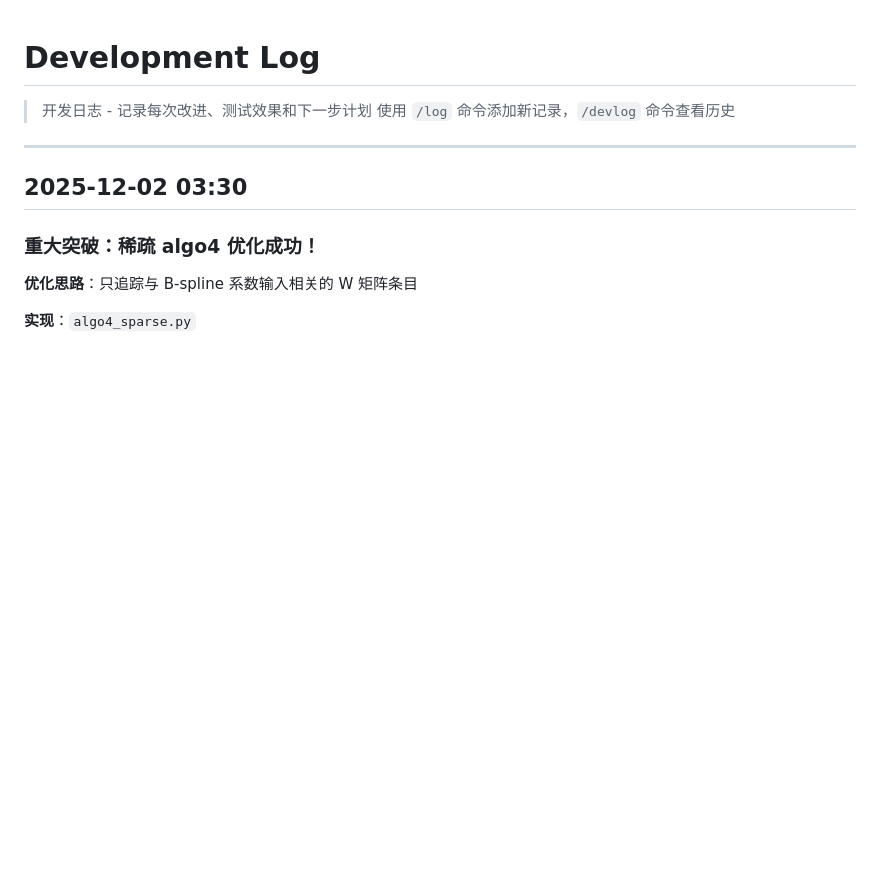
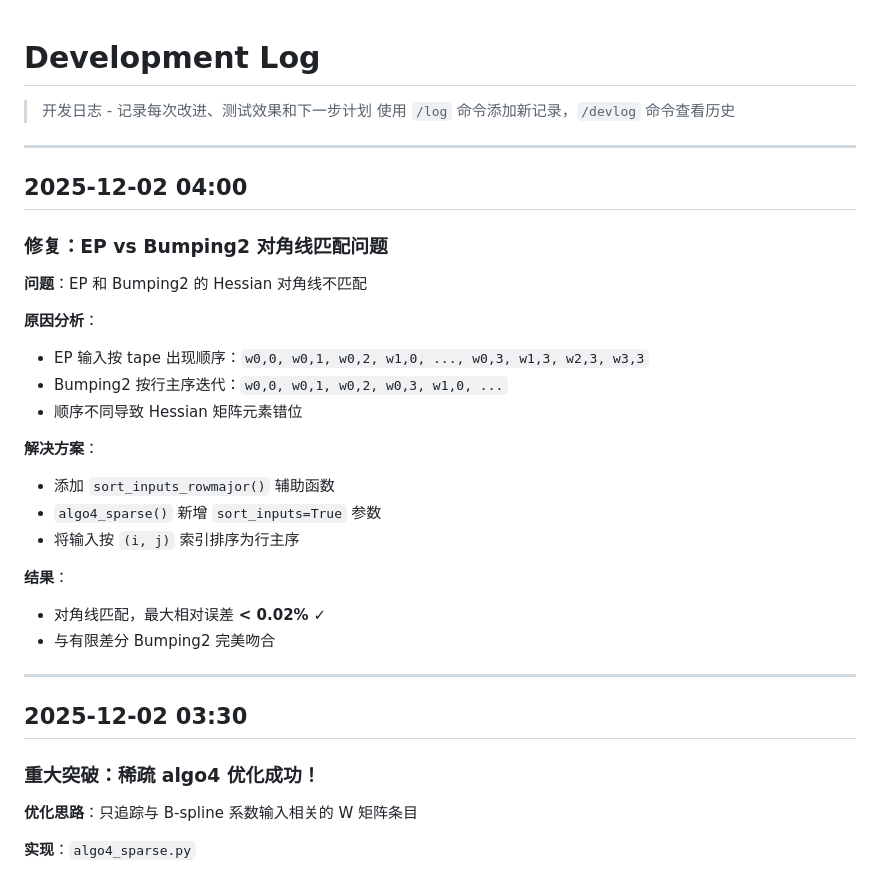
Before and after one commit to xuenailao/AAD-Edgepushing-Bspline, a Markdown page: DEVLOG.md, the part around the change. Drawn GitHub-style; blank space fills up the shorter version.

Commit message:
Update DEVLOG: document diagonal mismatch fix
🤖 Generated with [Claude Code](https://claude.com/claude-code)

Co-Authored-By: Claude <noreply@anthropic.com>

```diff
--- a/DEVLOG.md
+++ b/DEVLOG.md
@@ -2,6 +2,28 @@
 
 > 开发日志 - 记录每次改进、测试效果和下一步计划
 > 使用 `/log` 命令添加新记录，`/devlog` 命令查看历史
+
+---
+
+## 2025-12-02 04:00
+
+### 修复：EP vs Bumping2 对角线匹配问题
+
+**问题**：EP 和 Bumping2 的 Hessian 对角线不匹配
+
+**原因分析**：
+- EP 输入按 tape 出现顺序：`w0,0, w0,1, w0,2, w1,0, ..., w0,3, w1,3, w2,3, w3,3`
+- Bumping2 按行主序迭代：`w0,0, w0,1, w0,2, w0,3, w1,0, ...`
+- 顺序不同导致 Hessian 矩阵元素错位
+
+**解决方案**：
+- 添加 `sort_inputs_rowmajor()` 辅助函数
+- `algo4_sparse()` 新增 `sort_inputs=True` 参数
+- 将输入按 `(i, j)` 索引排序为行主序
+
+**结果**：
+- 对角线匹配，最大相对误差 **< 0.02%** ✓
+- 与有限差分 Bumping2 完美吻合
 
 ---
 
```
